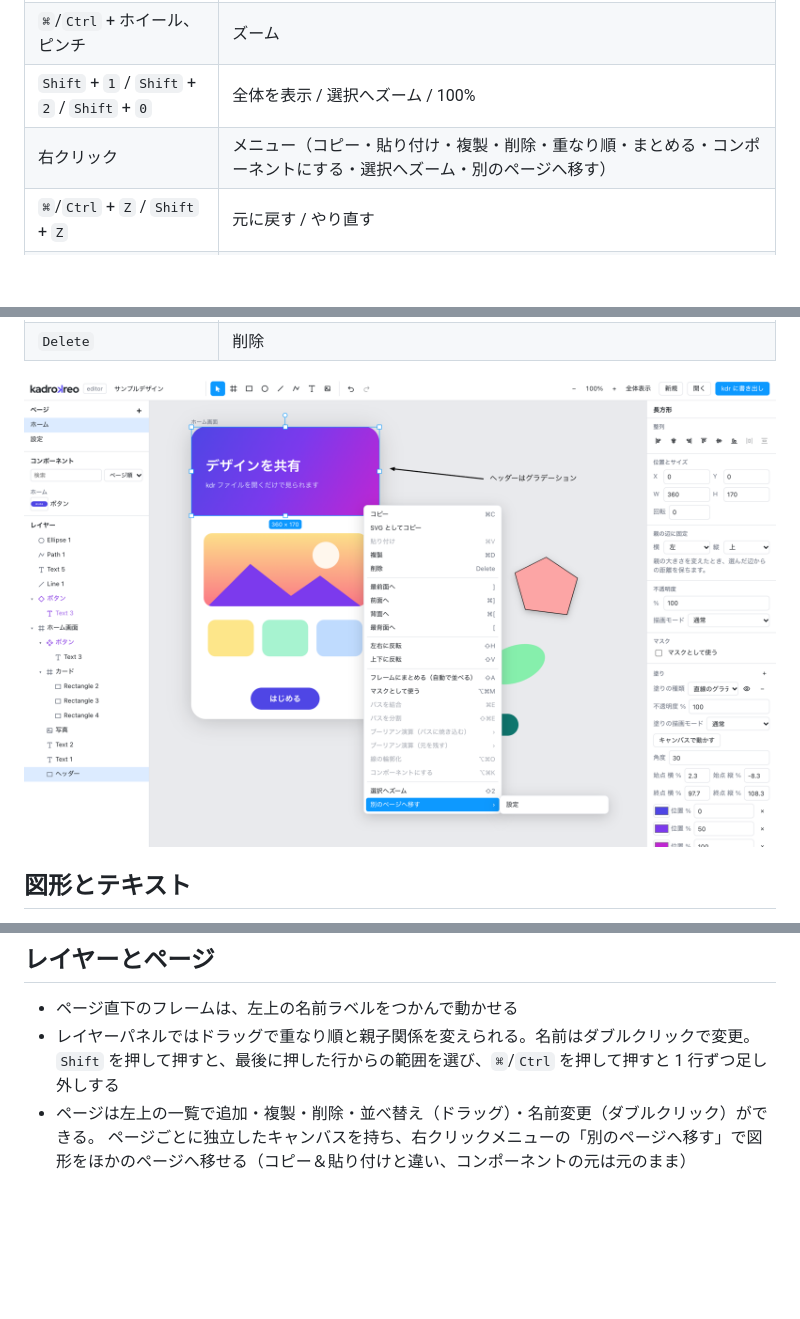
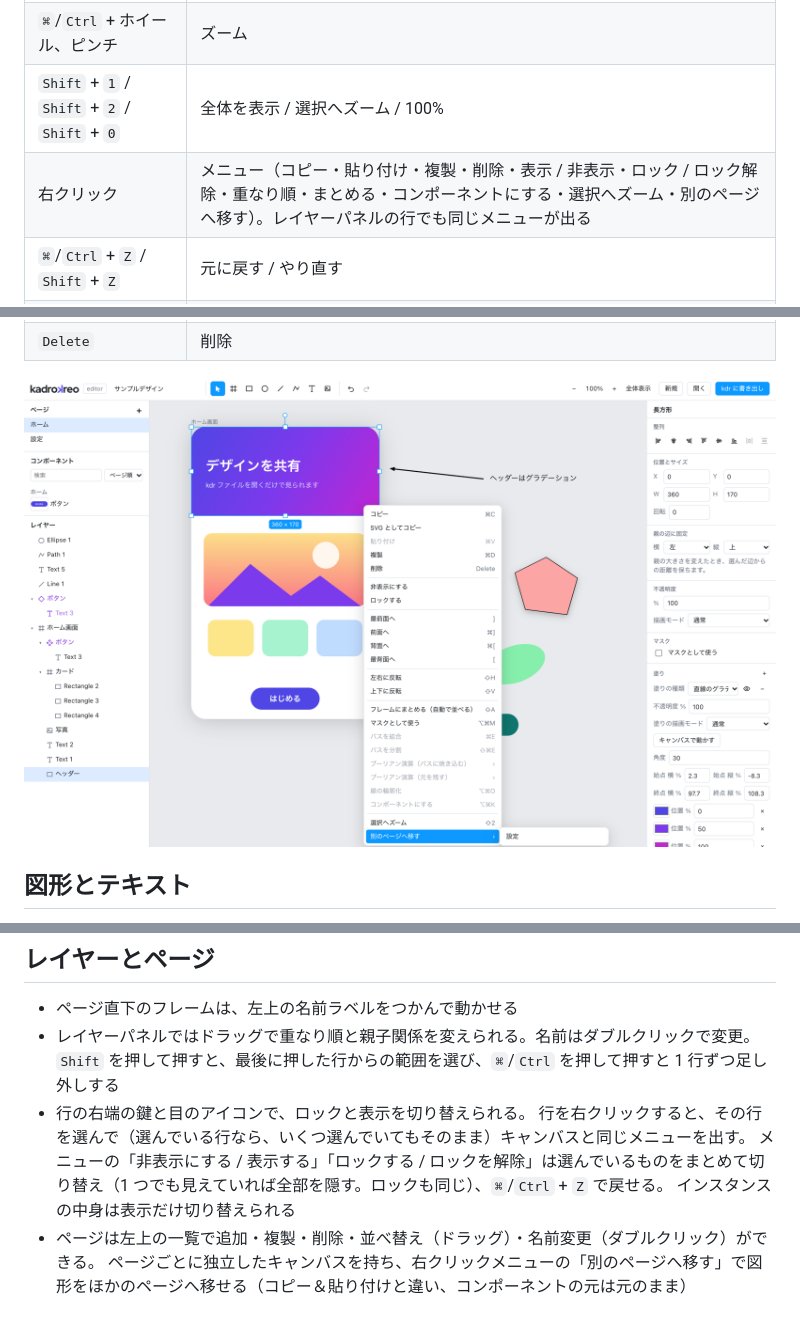
Before and after one commit to yosiopp/kadrokreo, a Markdown page: docs/guide/editor.md, 3 parts joined by grey strips. GitHub-like rendering; pictures changed too: docs/captures/editor-context-menu.png; blank space fills up the shorter version.

```diff
--- a/docs/guide/editor.md
+++ b/docs/guide/editor.md
@@ -18,7 +18,7 @@
 | `Space` + ドラッグ、ホイール | 画面の移動 |
 | `⌘`/`Ctrl` + ホイール、ピンチ | ズーム |
 | `Shift` + `1` / `Shift` + `2` / `Shift` + `0` | 全体を表示 / 選択へズーム / 100% |
-| 右クリック | メニュー（コピー・貼り付け・複製・削除・重なり順・まとめる・コンポーネントにする・選択へズーム・別のページへ移す） |
+| 右クリック | メニュー（コピー・貼り付け・複製・削除・表示 / 非表示・ロック / ロック解除・重なり順・まとめる・コンポーネントにする・選択へズーム・別のページへ移す）。レイヤーパネルの行でも同じメニューが出る |
 | `⌘`/`Ctrl` + `Z` / `Shift` + `Z` | 元に戻す / やり直す |
 | `⌘`/`Ctrl` + `C` / `X` / `V` / `D` | コピー / 切り取り / 貼り付け / 複製（元のすぐ上に入る） |
 | `]` / `[` | 最前面 / 最背面へ（`⌘`/`Ctrl` 併用で 1 つずつ） |
@@ -213,6 +213,10 @@
 - ページ直下のフレームは、左上の名前ラベルをつかんで動かせる
 - レイヤーパネルではドラッグで重なり順と親子関係を変えられる。名前はダブルクリックで変更。
   `Shift` を押して押すと、最後に押した行からの範囲を選び、`⌘`/`Ctrl` を押して押すと 1 行ずつ足し外しする
+- 行の右端の鍵と目のアイコンで、ロックと表示を切り替えられる。
+  行を右クリックすると、その行を選んで（選んでいる行なら、いくつ選んでいてもそのまま）キャンバスと同じメニューを出す。
+  メニューの「非表示にする / 表示する」「ロックする / ロックを解除」は選んでいるものをまとめて切り替え（1 つでも見えていれば全部を隠す。ロックも同じ）、`⌘`/`Ctrl` + `Z` で戻せる。
+  インスタンスの中身は表示だけ切り替えられる
 - ページは左上の一覧で追加・複製・削除・並べ替え（ドラッグ）・名前変更（ダブルクリック）ができる。
   ページごとに独立したキャンバスを持ち、右クリックメニューの「別のページへ移す」で図形をほかのページへ移せる（コピー＆貼り付けと違い、コンポーネントの元は元のまま）
 
```
Also changed, not shown: 8 other files.
